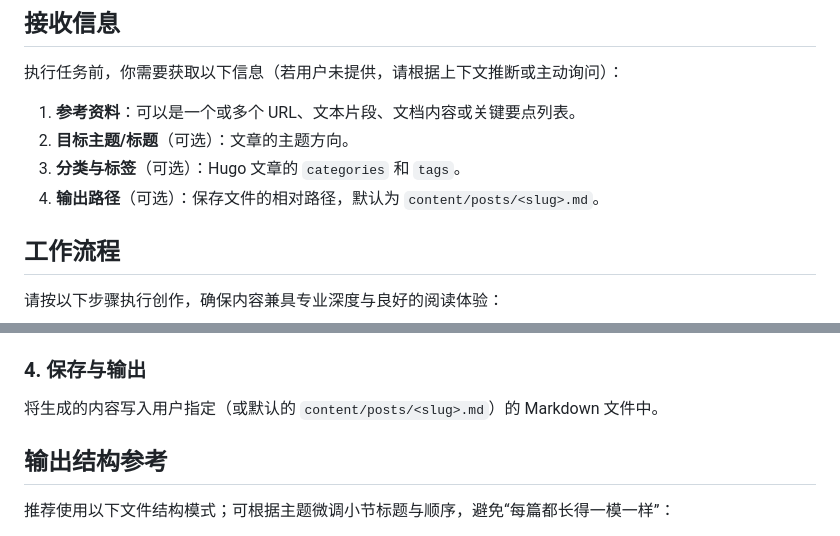
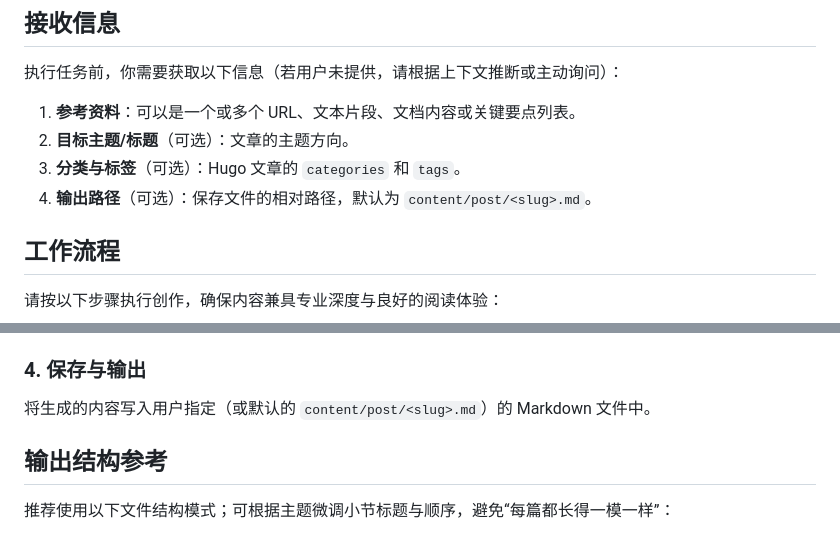
Before and after one commit to sunny0826/content-skills, a Markdown page: content-creator/SKILL.md, 2 parts joined by grey strips. Drawn GitHub-style.

Commit message:
docs: 修正默认文章输出路径中的目录名拼写错误
将默认输出路径中的 `content/posts/` 更正为 `content/post/`，以与实际项目目录结构保持一致。

```diff
--- a/content-creator/SKILL.md
+++ b/content-creator/SKILL.md
@@ -20,7 +20,7 @@ user-invocable: true
 1. **参考资料**：可以是一个或多个 URL、文本片段、文档内容或关键要点列表。
 2. **目标主题/标题**（可选）：文章的主题方向。
 3. **分类与标签**（可选）：Hugo 文章的 `categories` 和 `tags`。
-4. **输出路径**（可选）：保存文件的相对路径，默认为 `content/posts/<slug>.md`。
+4. **输出路径**（可选）：保存文件的相对路径，默认为 `content/post/<slug>.md`。
 
 ## 工作流程
 
@@ -78,7 +78,7 @@ user-invocable: true
 - `slug`：URL 友好的文章标识符（转为小写、空格替换为连字符，可选）。
 
 ### 4. 保存与输出
-将生成的内容写入用户指定（或默认的 `content/posts/<slug>.md`）的 Markdown 文件中。
+将生成的内容写入用户指定（或默认的 `content/post/<slug>.md`）的 Markdown 文件中。
 
 ## 输出结构参考
 
```
